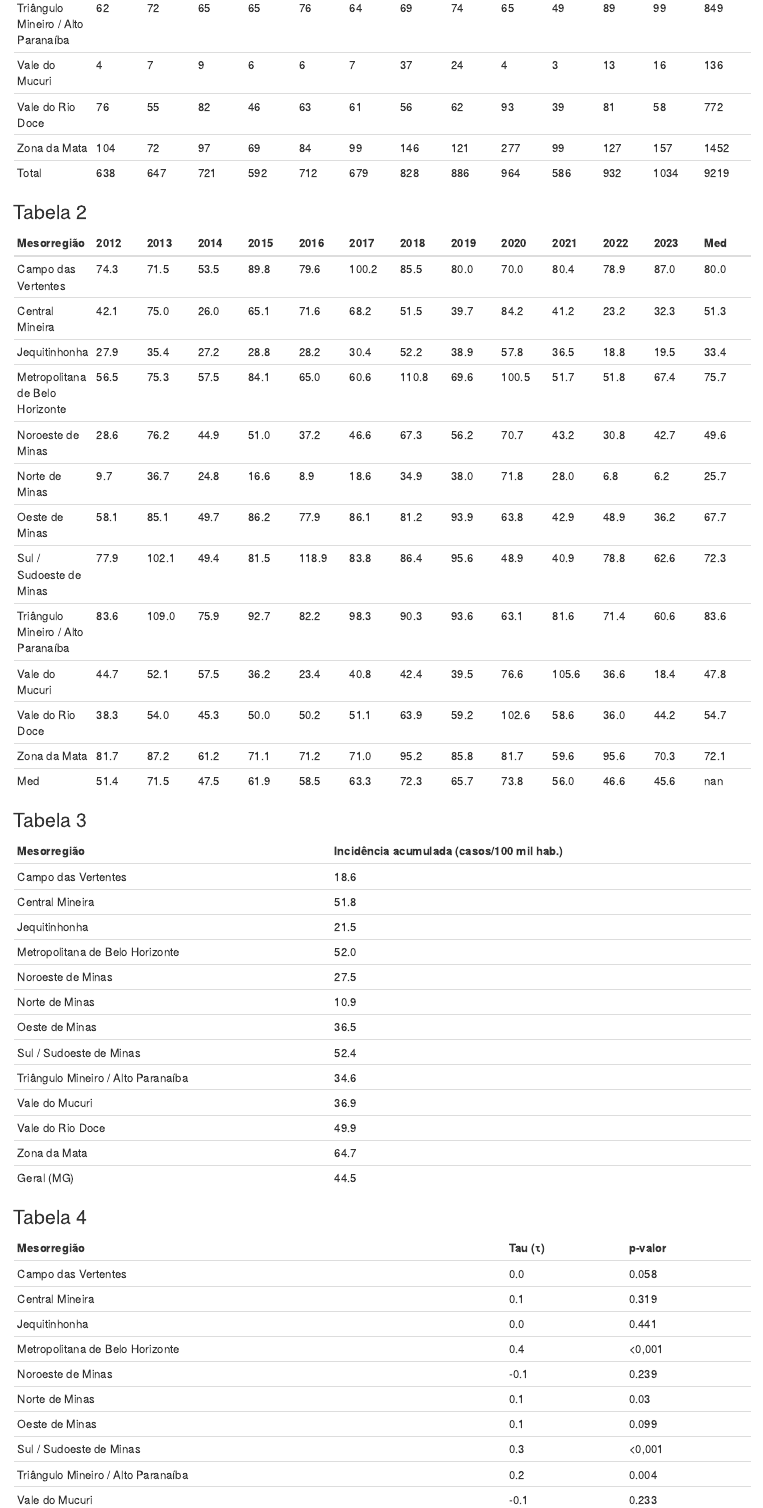
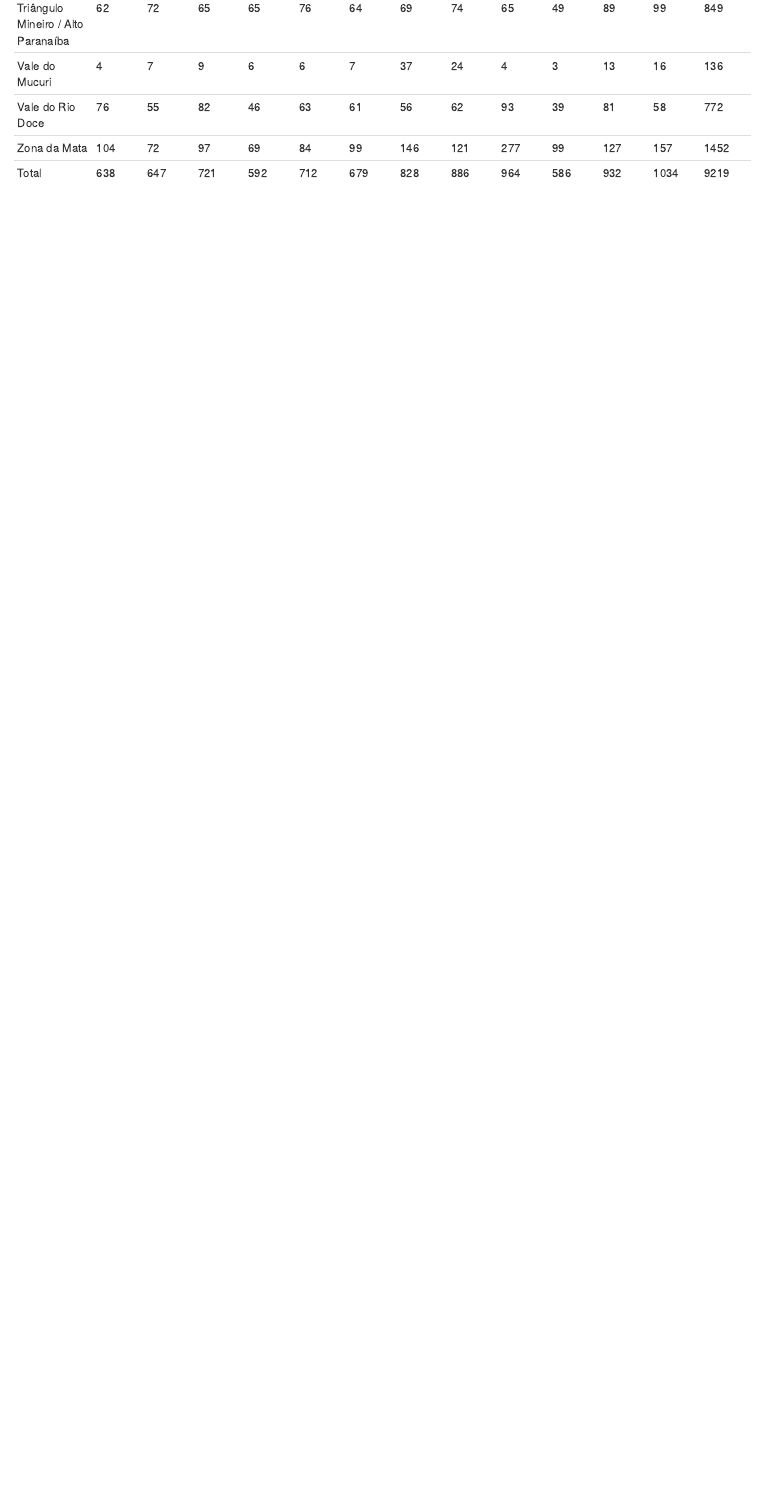
Before and after one commit to MiguelJanssenn/LeptoClima-MG_2012-2023, an R Markdown document (Resultados/Tabelas/tabelas_convertidas.Rmd): the page in a window 1100 px wide, from 580 px down before the commit and from 470 px down after it, so that both start at the same text. Rendered offline with R 4.5, knitr and Pandoc, with nearby package versions; both versions are drawn in the output format of the newer one.

Commit message:
Update tabelas_convertidas.Rmd

```diff
--- a/Resultados/Tabelas/tabelas_convertidas.Rmd
+++ b/Resultados/Tabelas/tabelas_convertidas.Rmd
@@ -3 +0,0 @@ title: "Tabelas convertidas"
-output: github_document
@@ -20,57 +13,3 @@ output: github_document
 | Vale do Rio Doce | 76 | 55 | 82 | 46 | 63 | 61 | 56 | 62 | 93 | 39 | 81 | 58 | 772 |
 | Zona da Mata | 104 | 72 | 97 | 69 | 84 | 99 | 146 | 121 | 277 | 99 | 127 | 157 | 1452 |
 | Total | 638 | 647 | 721 | 592 | 712 | 679 | 828 | 886 | 964 | 586 | 932 | 1034 | 9219 |
-
-
-### Tabela 2
-
-| Mesorregião | 2012 | 2013 | 2014 | 2015 | 2016 | 2017 | 2018 | 2019 | 2020 | 2021 | 2022 | 2023 | Med |
-| --- | --- | --- | --- | --- | --- | --- | --- | --- | --- | --- | --- | --- | --- |
-| Campo das Vertentes | 74.3 | 71.5 | 53.5 | 89.8 | 79.6 | 100.2 | 85.5 | 80.0 | 70.0 | 80.4 | 78.9 | 87.0 | 80.0 |
-| Central Mineira | 42.1 | 75.0 | 26.0 | 65.1 | 71.6 | 68.2 | 51.5 | 39.7 | 84.2 | 41.2 | 23.2 | 32.3 | 51.3 |
-| Jequitinhonha | 27.9 | 35.4 | 27.2 | 28.8 | 28.2 | 30.4 | 52.2 | 38.9 | 57.8 | 36.5 | 18.8 | 19.5 | 33.4 |
-| Metropolitana de Belo Horizonte | 56.5 | 75.3 | 57.5 | 84.1 | 65.0 | 60.6 | 110.8 | 69.6 | 100.5 | 51.7 | 51.8 | 67.4 | 75.7 |
-| Noroeste de Minas | 28.6 | 76.2 | 44.9 | 51.0 | 37.2 | 46.6 | 67.3 | 56.2 | 70.7 | 43.2 | 30.8 | 42.7 | 49.6 |
-| Norte de Minas | 9.7 | 36.7 | 24.8 | 16.6 | 8.9 | 18.6 | 34.9 | 38.0 | 71.8 | 28.0 | 6.8 | 6.2 | 25.7 |
-| Oeste de Minas | 58.1 | 85.1 | 49.7 | 86.2 | 77.9 | 86.1 | 81.2 | 93.9 | 63.8 | 42.9 | 48.9 | 36.2 | 67.7 |
-| Sul / Sudoeste de Minas | 77.9 | 102.1 | 49.4 | 81.5 | 118.9 | 83.8 | 86.4 | 95.6 | 48.9 | 40.9 | 78.8 | 62.6 | 72.3 |
-| Triângulo Mineiro / Alto Paranaíba | 83.6 | 109.0 | 75.9 | 92.7 | 82.2 | 98.3 | 90.3 | 93.6 | 63.1 | 81.6 | 71.4 | 60.6 | 83.6 |
-| Vale do Mucuri | 44.7 | 52.1 | 57.5 | 36.2 | 23.4 | 40.8 | 42.4 | 39.5 | 76.6 | 105.6 | 36.6 | 18.4 | 47.8 |
-| Vale do Rio Doce | 38.3 | 54.0 | 45.3 | 50.0 | 50.2 | 51.1 | 63.9 | 59.2 | 102.6 | 58.6 | 36.0 | 44.2 | 54.7 |
-| Zona da Mata | 81.7 | 87.2 | 61.2 | 71.1 | 71.2 | 71.0 | 95.2 | 85.8 | 81.7 | 59.6 | 95.6 | 70.3 | 72.1 |
-| Med | 51.4 | 71.5 | 47.5 | 61.9 | 58.5 | 63.3 | 72.3 | 65.7 | 73.8 | 56.0 | 46.6 | 45.6 | nan |
-
-
-### Tabela 3
-
-| Mesorregião | Incidência acumulada (casos/100 mil hab.) |
-| --- | --- |
-| Campo das Vertentes | 18.6 |
-| Central Mineira | 51.8 |
-| Jequitinhonha | 21.5 |
-| Metropolitana de Belo Horizonte | 52.0 |
-| Noroeste de Minas | 27.5 |
-| Norte de Minas | 10.9 |
-| Oeste de Minas | 36.5 |
-| Sul / Sudoeste de Minas | 52.4 |
-| Triângulo Mineiro / Alto Paranaíba | 34.6 |
-| Vale do Mucuri | 36.9 |
-| Vale do Rio Doce | 49.9 |
-| Zona da Mata | 64.7 |
-| Geral (MG) | 44.5 |
-
-
-### Tabela 4
-
-| Mesorregião | Tau (τ) | p-valor |
-| --- | --- | --- |
-| Campo das Vertentes | 0.0 | 0.058 |
-| Central Mineira | 0.1 | 0.319 |
-| Jequitinhonha | 0.0 | 0.441 |
-| Metropolitana de Belo Horizonte | 0.4 | <0,001 |
-| Noroeste de Minas | -0.1 | 0.239 |
-| Norte de Minas | 0.1 | 0.03 |
-| Oeste de Minas | 0.1 | 0.099 |
-| Sul / Sudoeste de Minas | 0.3 | <0,001 |
-| Triângulo Mineiro / Alto Paranaíba | 0.2 | 0.004 |
-| Vale do Mucuri | -0.1 | 0.233 |
```
Also changed, not shown: Resultados/Tabelas/tabelas_convertidas.Rmd (8 more changed lines).
